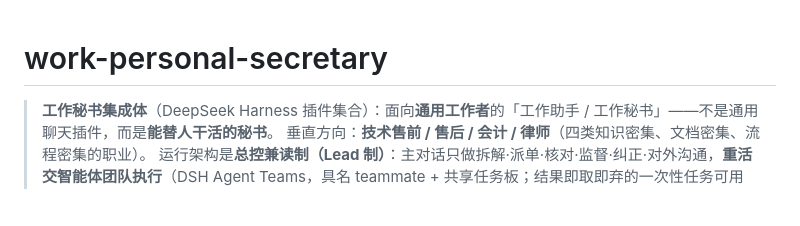
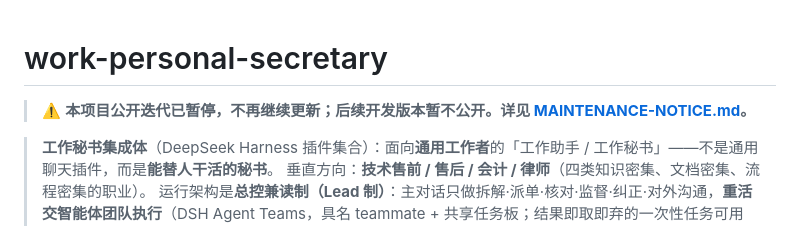
Before and after one commit to liangl1985/work-personal-secretary, a Markdown page: README.md, the part around the change. Rendered like a GitHub page; blank space fills up the shorter version.

Commit message:
docs: 添加维护状态说明（公开迭代暂停、后续版本暂不公开）
- 新增 MAINTENANCE-NOTICE.md：本项目公开迭代已暂停、不再继续更新；已发布版本可用，后续开发版本暂不对外公开
- README 顶部加一行指引，指向该说明
- 本提交仅新增/追加说明文字，不改动任何代码与配置

执行：莉娜（Lead）· 使用者指示（2026-10-06）

```diff
--- a/README.md
+++ b/README.md
@@ -1,4 +1,6 @@
 # work-personal-secretary
+
+> ⚠️ **本项目公开迭代已暂停，不再继续更新；后续开发版本暂不公开。详见 [MAINTENANCE-NOTICE.md](MAINTENANCE-NOTICE.md)。**
 
 > **工作秘书集成体**（DeepSeek Harness 插件集合）：面向**通用工作者**的「工作助手 / 工作秘书」——不是通用聊天插件，而是**能替人干活的秘书**。
 > 垂直方向：**技术售前 / 售后 / 会计 / 律师**（四类知识密集、文档密集、流程密集的职业）。
```
Also changed, not shown: MAINTENANCE-NOTICE.md (added, +29 -0 lines).
